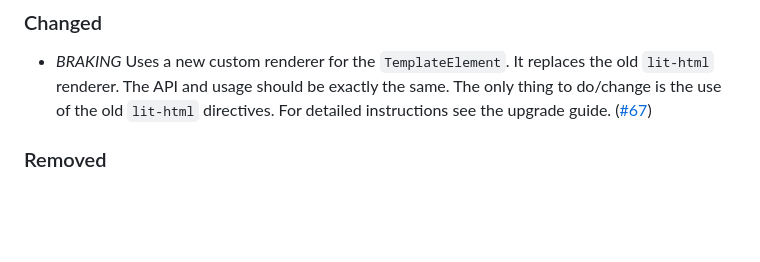
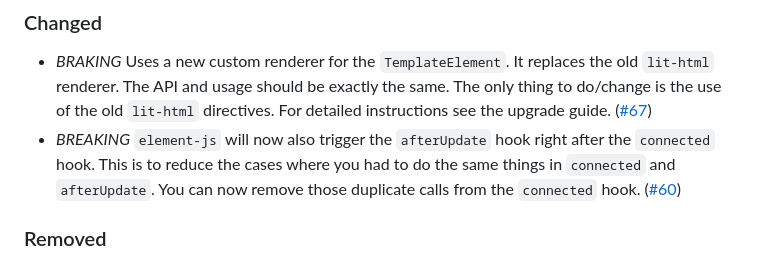
Before and after one commit to webtides/element-js, a Markdown page: CHANGELOG.md, the part around the change. GitHub-like rendering; blank space fills up the shorter version.

Commit message:
adds changelog for afterUpdate hook after connected

```diff
--- a/CHANGELOG.md
+++ b/CHANGELOG.md
@@ -24,6 +24,7 @@ The format is based on [Keep a Changelog](http://keepachangelog.com/) and this p
 ### Changed
 
 -   _BRAKING_ Uses a new custom renderer for the `TemplateElement`. It replaces the old `lit-html` renderer. The API and usage should be exactly the same. The only thing to do/change is the use of the old `lit-html` directives. For detailed instructions see the upgrade guide. ([#67](https://github.com/webtides/element-js/pull/67))
+-   _BREAKING_ `element-js` will now also trigger the `afterUpdate` hook right after the `connected` hook. This is to reduce the cases where you had to do the same things in `connected` and `afterUpdate`. You can now remove those duplicate calls from the `connected` hook. ([#60](https://github.com/webtides/element-js/pull/60))
 
 ### Removed
 
```
